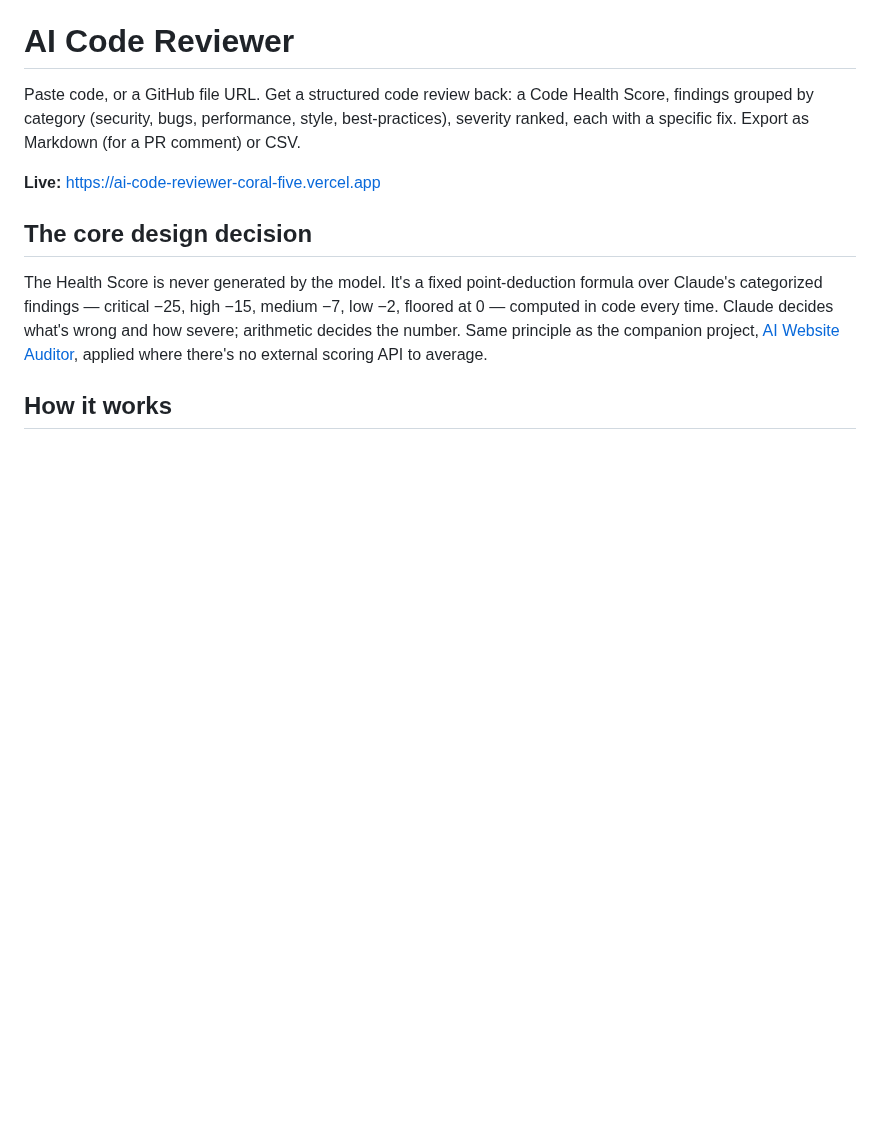
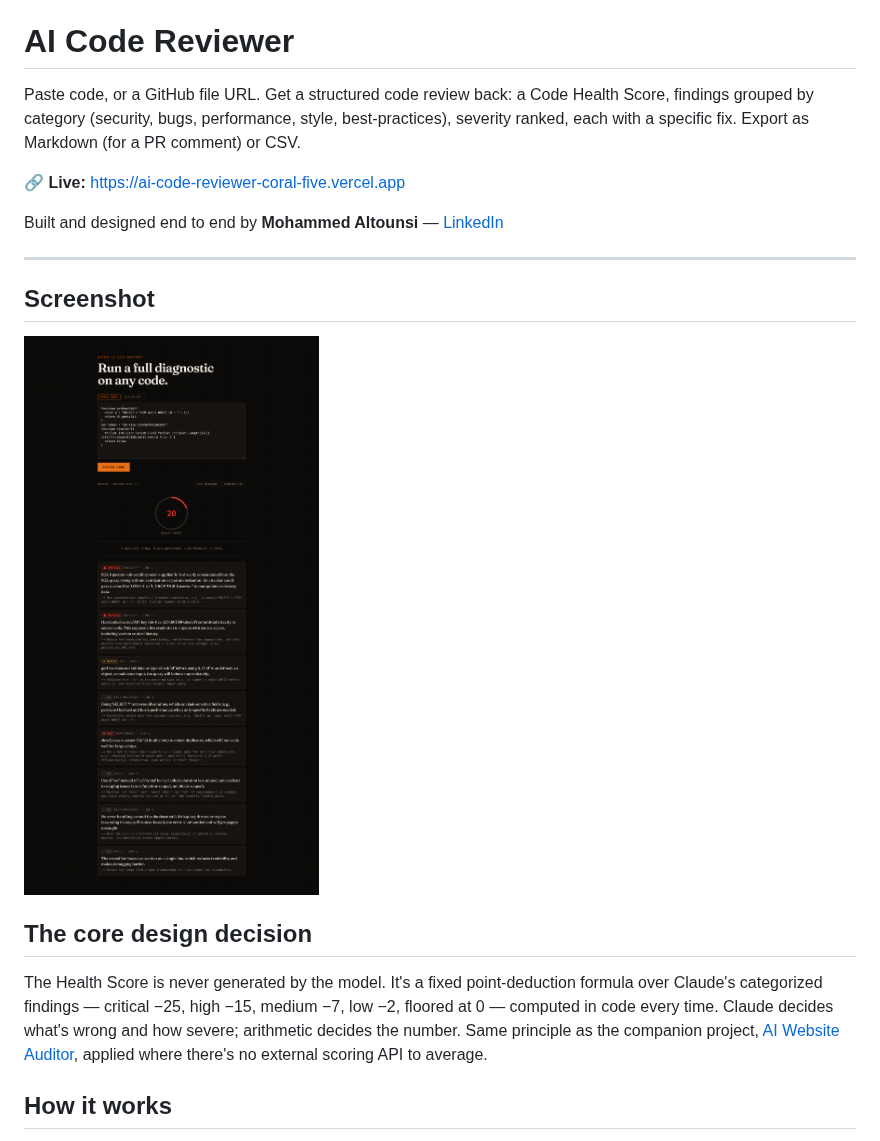
Before and after one commit to MohammedAltounsi/AI-Code-Reviewer, a Markdown page: README.md, the part around one of its changes. Drawn GitHub-style; pictures changed too: screenshots/review.png (added); blank space fills up the shorter version.

Commit message:
Add live demo header, screenshot, bilingual (EN/AR) README, and LinkedIn

```diff
--- a/README.md
+++ b/README.md
@@ -5,7 +11,15 @@ Code Health Score, findings grouped by category (security, bugs,
 performance, style, best-practices), severity ranked, each with a specific
 fix. Export as Markdown (for a PR comment) or CSV.
 
-**Live:** https://ai-code-reviewer-coral-five.vercel.app
+**🔗 Live:** https://ai-code-reviewer-coral-five.vercel.app
+
+Built and designed end to end by **Mohammed Altounsi** — [LinkedIn](https://www.linkedin.com/in/mohammed-altounsi/)
+
+---
+
+## Screenshot
+
+![AI Code Reviewer — Health Score with severity-ranked findings](screenshots/review.png)
 
 ## The core design decision
 
```
Also changed, not shown: other parts of README.md (+6 -0 lines), README.ar.md (added, +87 -0 lines).
